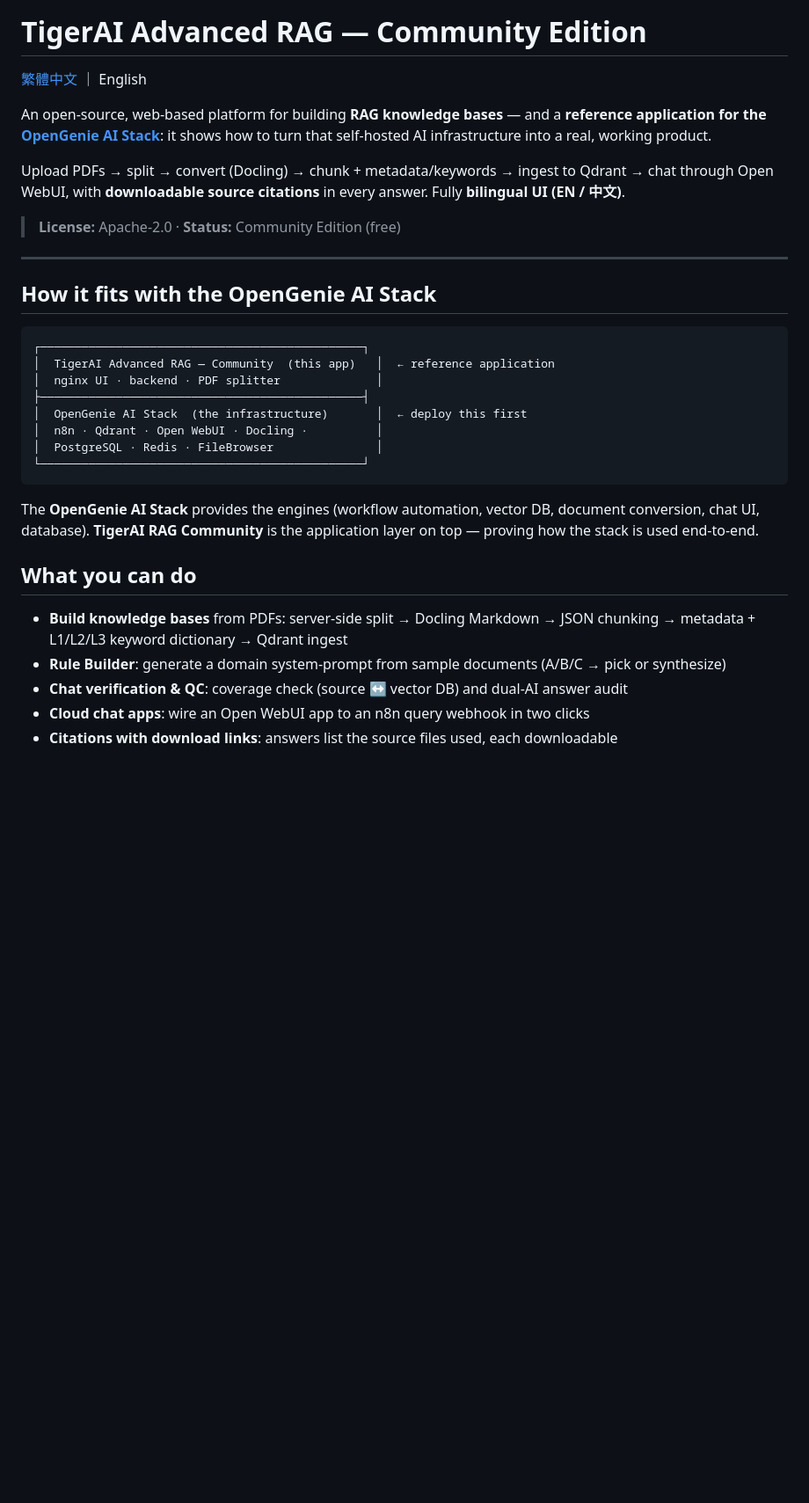
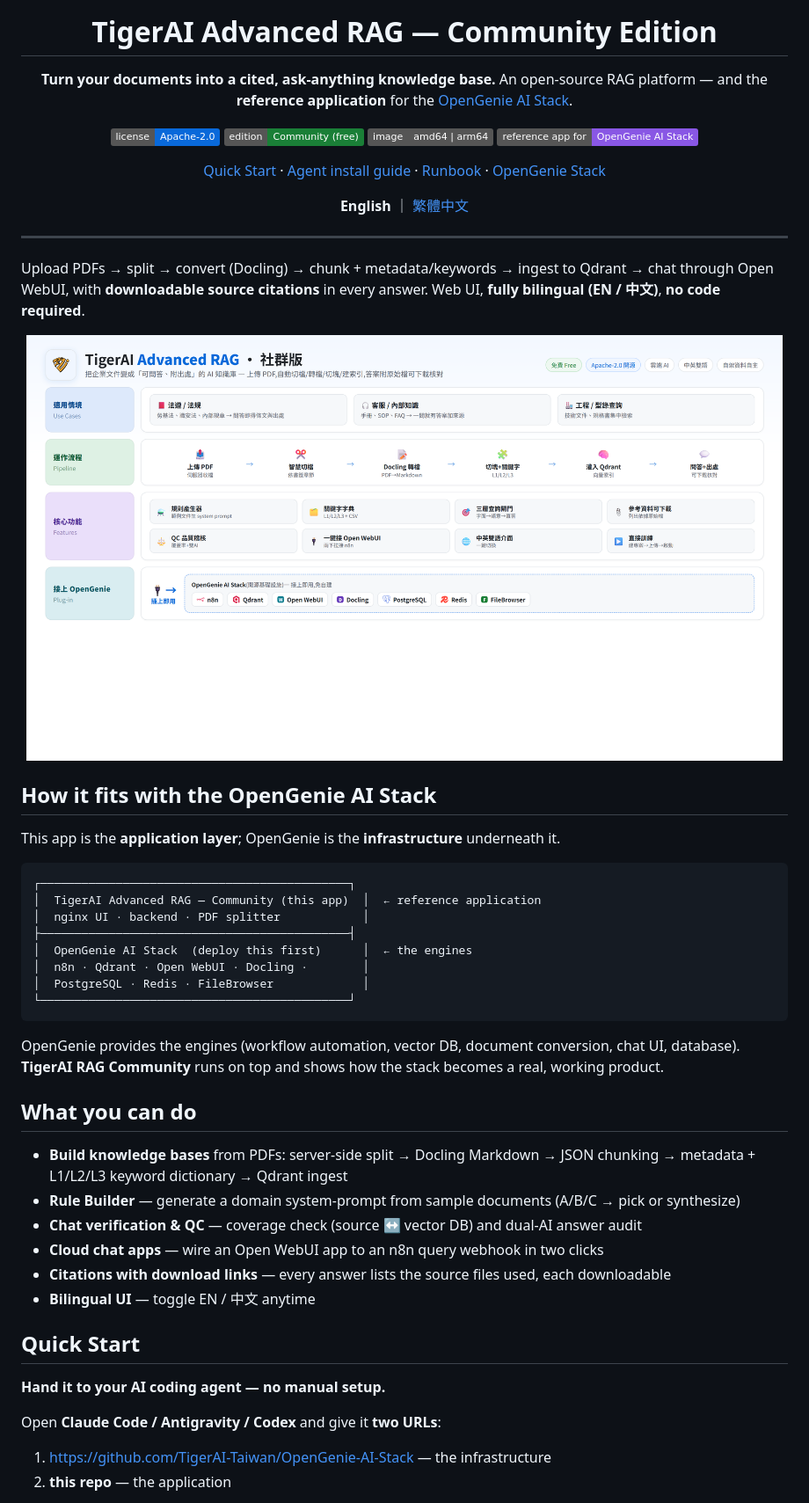
Before and after one commit to TigerAI-Taiwan/TigerAI-Advanced-RAG-Community, a Markdown page: README.md, the part around one of its changes. Shown at 88% size. Rendered like a GitHub page; pictures changed too: assets/overview.png (added); badges without logos; blank space fills up the shorter version.

Commit message:
docs: revamp README with hero, badges, overview image, multi-arch note
Add logo + light overview infographic, shields badges, clearer
OpenGenie positioning and agent-install quick start.

Co-Authored-By: Claude Opus 4.7 <noreply@anthropic.com>

````diff
--- a/README.md
+++ b/README.md
@@ -1,34 +5,60 @@
 # TigerAI Advanced RAG — Community Edition
 
-[繁體中文](#繁體中文) ｜ English
+**Turn your documents into a cited, ask-anything knowledge base.**
+An open-source RAG platform — and the **reference application** for the
+[OpenGenie AI Stack](https://github.com/TigerAI-Taiwan/OpenGenie-AI-Stack).
 
-An open-source, web-based platform for building **RAG knowledge bases** — and a **reference application for the [OpenGenie AI Stack](https://github.com/TigerAI-Taiwan/OpenGenie-AI-Stack)**: it shows how to turn that self-hosted AI infrastructure into a real, working product.
+[![License](https://img.shields.io/badge/license-Apache--2.0-0969da)](LICENSE)
+[![Edition](https://img.shields.io/badge/edition-Community%20(free)-1a7f37)](#editions)
+[![Arch](https://img.shields.io/badge/image-amd64%20%7C%20arm64-555)](#quick-start)
+[![Reference app](https://img.shields.io/badge/reference%20app%20for-OpenGenie%20AI%20Stack-8957e5)](https://github.com/TigerAI-Taiwan/OpenGenie-AI-Stack)
 
-Upload PDFs → split → convert (Docling) → chunk + metadata/keywords → ingest to Qdrant → chat through Open WebUI, with **downloadable source citations** in every answer. Fully **bilingual UI (EN / 中文)**.
+[Quick Start](#quick-start) · [Agent install guide](AGENTS.md) · [Runbook](INSTALL.md) · [OpenGenie Stack](https://github.com/TigerAI-Taiwan/OpenGenie-AI-Stack)
 
-> **License:** Apache-2.0 · **Status:** Community Edition (free)
+<a name="繁體中文"></a>**English** ｜ [繁體中文](#中文)
+
+</div>
 
 ---
 
+Upload PDFs → split → convert (Docling) → chunk + metadata/keywords → ingest to Qdrant → chat through Open WebUI, with **downloadable source citations** in every answer. Web UI, **fully bilingual (EN / 中文)**, **no code required**.
+
+<div align="center">
+<img src="assets/overview.png" width="860" alt="TigerAI Advanced RAG overview">
+</div>
+
 ## How it fits with the OpenGenie AI Stack
 
+This app is the **application layer**; OpenGenie is the **infrastructure** underneath it.
+
 ```
-┌───────────────────────────────────────────────┐
-│  TigerAI Advanced RAG — Community  (this app)   │  ← reference application
-│  nginx UI · backend · PDF splitter              │
-├───────────────────────────────────────────────┤
-│  OpenGenie AI Stack  (the infrastructure)       │  ← deploy this first
-│  n8n · Qdrant · Open WebUI · Docling ·          │
-│  PostgreSQL · Redis · FileBrowser               │
-└───────────────────────────────────────────────┘
+┌─────────────────────────────────────────────┐
+│  TigerAI Advanced RAG — Community (this app)  │  ← reference application
+│  nginx UI · backend · PDF splitter            │
+├─────────────────────────────────────────────┤
+│  OpenGenie AI Stack  (deploy this first)      │  ← the engines
+│  n8n · Qdrant · Open WebUI · Docling ·        │
+│  PostgreSQL · Redis · FileBrowser             │
+└─────────────────────────────────────────────┘
 ```
 
-The **OpenGenie AI Stack** provides the engines (workflow automation, vector DB, document conversion, chat UI, database). **TigerAI RAG Community** is the application layer on top — proving how the stack is used end-to-end.
+OpenGenie provides the engines (workflow automation, vector DB, document conversion, chat UI, database). **TigerAI RAG Community** runs on top and shows how the stack becomes a real, working product.
 
 ## What you can do
 
 - **Build knowledge bases** from PDFs: server-side split → Docling Markdown → JSON chunking → metadata + L1/L2/L3 keyword dictionary → Qdrant ingest
-- **Rule Builder**: generate a domain system-prompt from sample documents (A/B/C → pick or synthesize)
-- **Chat verification & QC**: coverage check (source ↔ vector DB) and dual-AI answer audit
-- **Cloud chat apps**: wire an Open WebUI app to an n8n query webhook in two clicks
-- **Citations with download links**: answers list the source files used, each downloadable
+- **Rule Builder** — generate a domain system-prompt from sample documents (A/B/C → pick or synthesize)
+- **Chat verification & QC** — coverage check (source ↔ vector DB) and dual-AI answer audit
+- **Cloud chat apps** — wire an Open WebUI app to an n8n query webhook in two clicks
+- **Citations with download links** — every answer lists the source files used, each downloadable
+- **Bilingual UI** — toggle EN / 中文 anytime
+
+## Quick Start
+
+**Hand it to your AI coding agent — no manual setup.**
+
+Open **Claude Code / Antigravity / Codex** and give it **two URLs**:
+
+1. https://github.com/TigerAI-Taiwan/OpenGenie-AI-Stack — the infrastructure
+2. **this repo** — the application
+
````
Also changed, not shown: other parts of README.md (+22 -13 lines), assets/brand.png (added).
